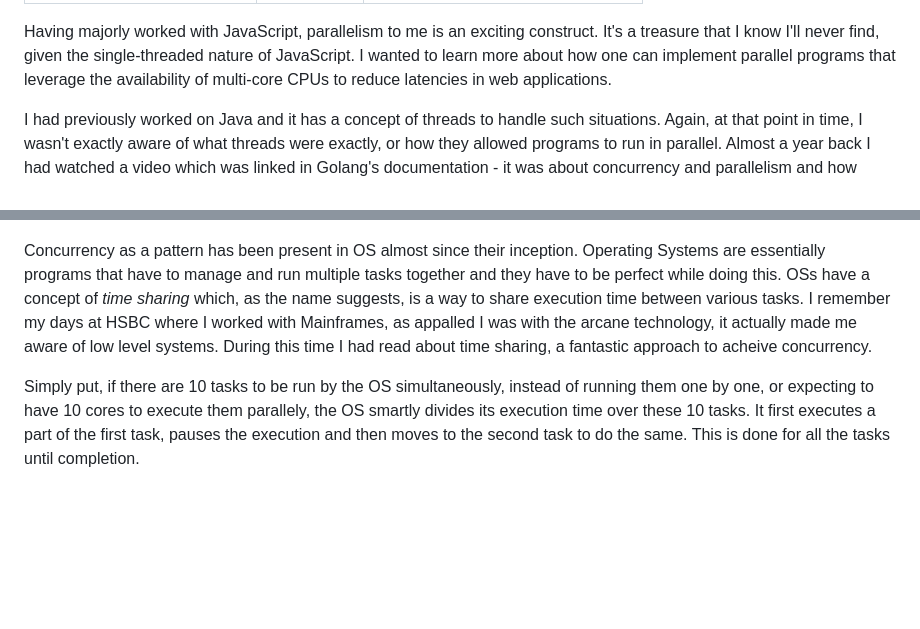
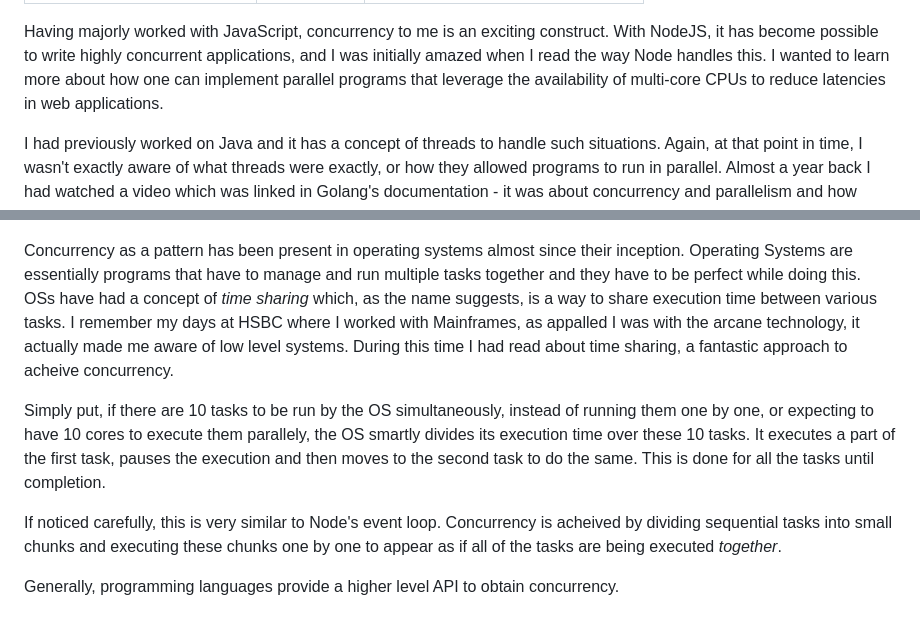
Before and after one commit to mohitk05/my-website, a Markdown page: posts/2020/concurrency-and-parallelism.md, 2 parts joined by grey strips. Rendered like a GitHub page; blank space fills up the shorter version.

```diff
--- a/posts/2020/concurrency-and-parallelism.md
+++ b/posts/2020/concurrency-and-parallelism.md
@@ -4,7 +4,7 @@ date: 2020-11-29
 eleventyExcludeFromCollections: true
 ---
 
-Having majorly worked with JavaScript, parallelism to me is an exciting construct. It's a treasure that I know I'll never find, given the single-threaded nature of JavaScript. I wanted to learn more about how one can implement parallel programs that leverage the availability of multi-core CPUs to reduce latencies in web applications.
+Having majorly worked with JavaScript, concurrency to me is an exciting construct. With NodeJS, it has become possible to write highly concurrent applications, and I was initially amazed when I read the way Node handles this. I wanted to learn more about how one can implement parallel programs that leverage the availability of multi-core CPUs to reduce latencies in web applications.
 
 I had previously worked on Java and it has a concept of threads to handle such situations. Again, at that point in time, I wasn't exactly aware of what threads were exactly, or how they allowed programs to run in parallel. Almost a year back I had watched a video which was linked in Golang's documentation - it was about concurrency and parallelism and how these concepts differed. This was a good introduction to what these terms meant, and I could see where these applied to in terms of real-world software.
 
@@ -32,6 +32,10 @@ In Java, threads are a way to create concurrent tasks. These have been known to
 
 ![Concurrent](/img/posts/concurrent.jpeg)
 
-Concurrency as a pattern has been present in OS almost since their inception. Operating Systems are essentially programs that have to manage and run multiple tasks together and they have to be perfect while doing this. OSs have a concept of _time sharing_ which, as the name suggests, is a way to share execution time between various tasks. I remember my days at HSBC where I worked with Mainframes, as appalled I was with the arcane technology, it actually made me aware of low level systems. During this time I had read about time sharing, a fantastic approach to acheive concurrency.
+Concurrency as a pattern has been present in operating systems almost since their inception. Operating Systems are essentially programs that have to manage and run multiple tasks together and they have to be perfect while doing this. OSs have had a concept of _time sharing_ which, as the name suggests, is a way to share execution time between various tasks. I remember my days at HSBC where I worked with Mainframes, as appalled I was with the arcane technology, it actually made me aware of low level systems. During this time I had read about time sharing, a fantastic approach to acheive concurrency.
 
-Simply put, if there are 10 tasks to be run by the OS simultaneously, instead of running them one by one, or expecting to have 10 cores to execute them parallely, the OS smartly divides its execution time over these 10 tasks. It first executes a part of the first task, pauses the execution and then moves to the second task to do the same. This is done for all the tasks until completion.
+Simply put, if there are 10 tasks to be run by the OS simultaneously, instead of running them one by one, or expecting to have 10 cores to execute them parallely, the OS smartly divides its execution time over these 10 tasks. It executes a part of the first task, pauses the execution and then moves to the second task to do the same. This is done for all the tasks until completion.
+
+If noticed carefully, this is very similar to Node's event loop. Concurrency is acheived by dividing sequential tasks into small chunks and executing these chunks one by one to appear as if all of the tasks are being executed _together_.
+
+Generally, programming languages provide a higher level API to obtain concurrency.
```
Also changed, not shown: other parts of posts/2020/concurrency-and-parallelism.md (+1 -1 lines), about.md (added, +18 -0 lines), posts/2020/goals-for-2021.md (added, +9 -0 lines), posts/2020/k-clustering-kruskal.md (added, +61 -0 lines), posts/2020/project-unipipe.md (+4 -1 lines), posts/2020/teaching-myself-cs.md (+14 -7 lines), img/about.jpg (added), 2 other files.
